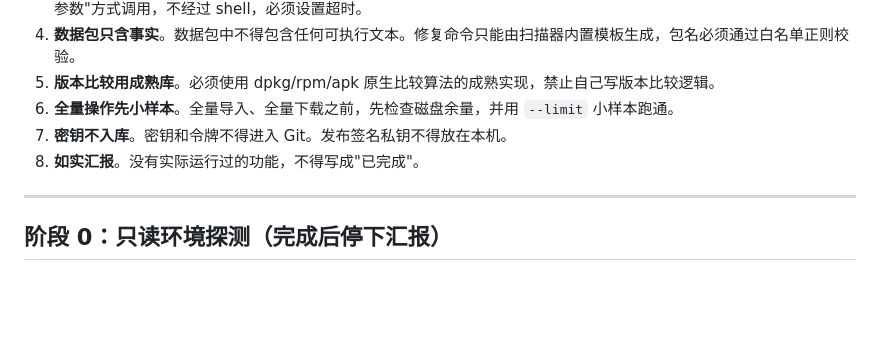
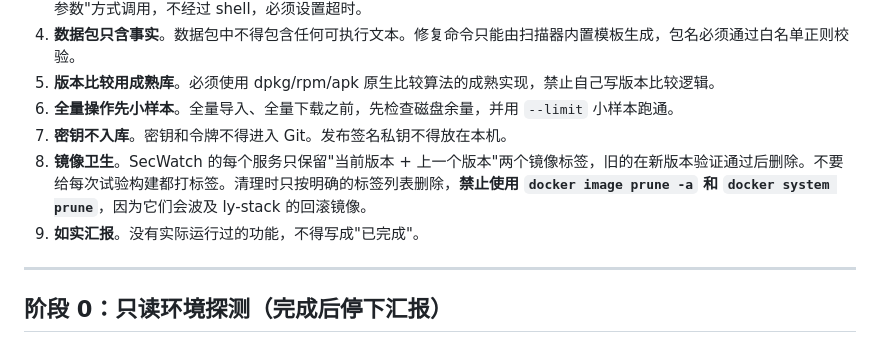
Before and after one commit to ly2u/sec, a Markdown page: docs/CODEX_BRIEF.md, the part around the change. GitHub-like rendering; blank space fills up the shorter version.

Commit message:
docs: 增加镜像保留策略，禁止全局 prune
Co-Authored-By: Claude Opus 5.5 <noreply@anthropic.com>
Claude-Session: https://claude.ai/code/session_01QCYZgr53hJw4j3yCmZdVag

```diff
--- a/docs/CODEX_BRIEF.md
+++ b/docs/CODEX_BRIEF.md
@@ -18,7 +18,8 @@
 5. **版本比较用成熟库**。必须使用 dpkg/rpm/apk 原生比较算法的成熟实现，禁止自己写版本比较逻辑。
 6. **全量操作先小样本**。全量导入、全量下载之前，先检查磁盘余量，并用 `--limit` 小样本跑通。
 7. **密钥不入库**。密钥和令牌不得进入 Git。发布签名私钥不得放在本机。
-8. **如实汇报**。没有实际运行过的功能，不得写成"已完成"。
+8. **镜像卫生**。SecWatch 的每个服务只保留"当前版本 + 上一个版本"两个镜像标签，旧的在新版本验证通过后删除。不要给每次试验构建都打标签。清理时只按明确的标签列表删除，**禁止使用 `docker image prune -a` 和 `docker system prune`**，因为它们会波及 ly-stack 的回滚镜像。
+9. **如实汇报**。没有实际运行过的功能，不得写成"已完成"。
 
 ---
 
```
